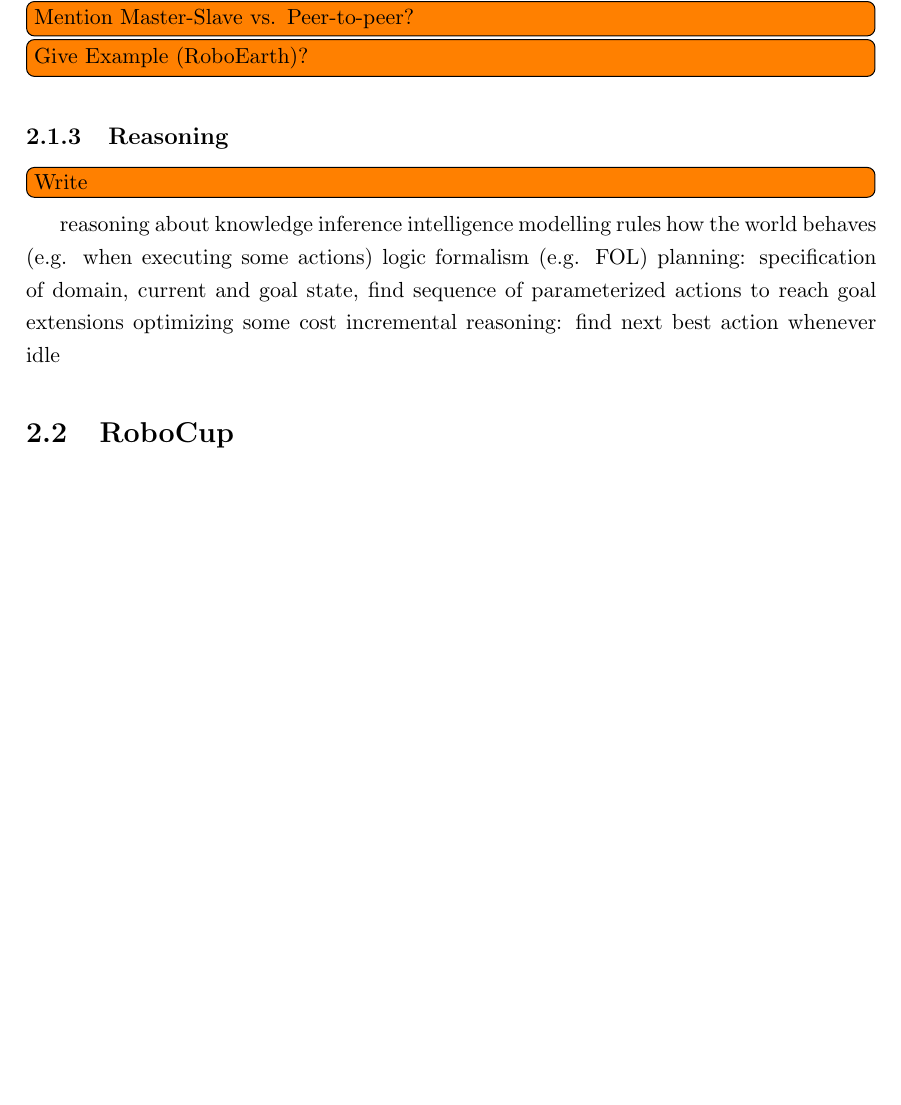
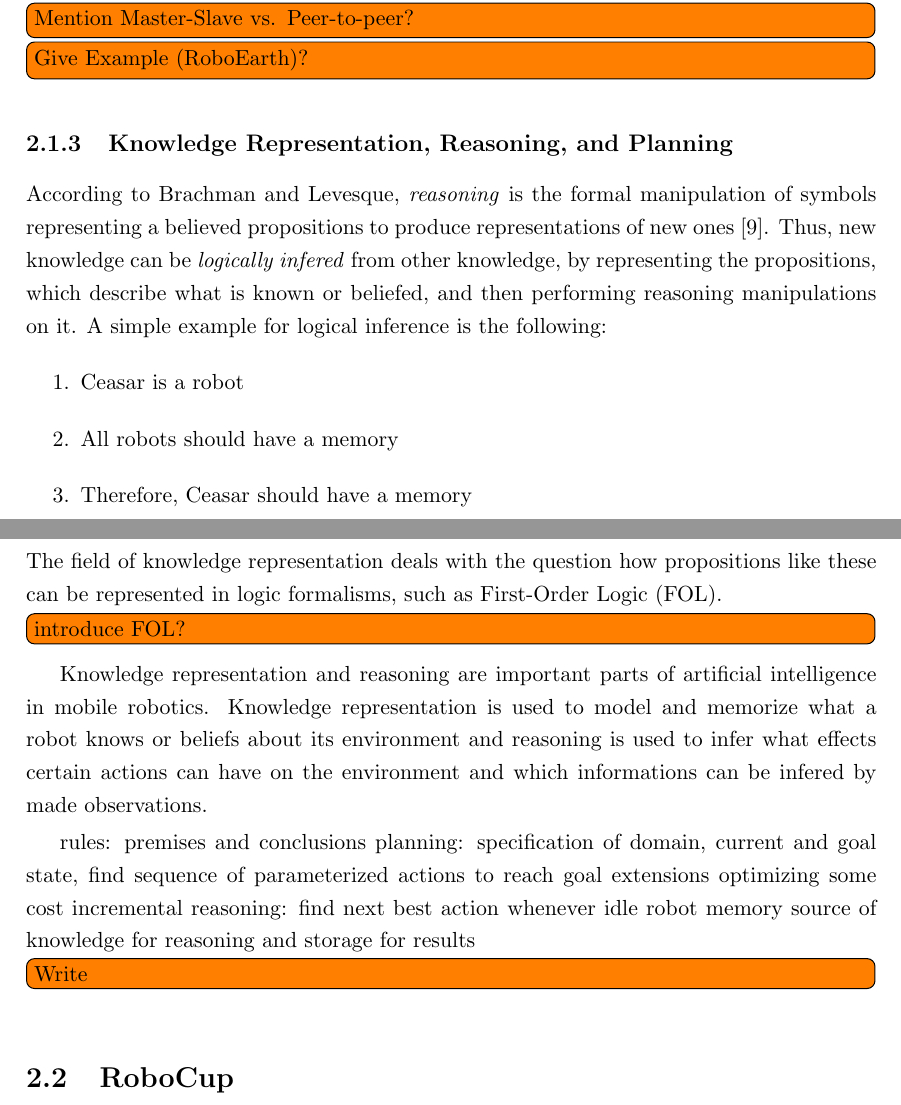
Before and after one commit to zwilling/masterthesis-proposal-robot-memory, a LaTeX thesis (thesis/thesis.tex, which reads thesis/background.tex): part of page 14 of 64 before the commit and two parts of pages 14 and 15 of 66 after it, the two joined at a grey line, cut so that both start at the same text, the shorter picture padded with empty space. Compiled offline with pdfLaTeX.

Commit message:
background: started on reasoning

```diff
--- a/thesis/background.tex
+++ b/thesis/background.tex
@@ -81,17 +81,39 @@ distributed system does not represents contradicting assumptions.
 \todo[inline]{Mention Master-Slave vs. Peer-to-peer?}
 \todo[inline]{Give Example (RoboEarth)?}
 
-\subsection{Reasoning}
+\subsection{Knowledge Representation, Reasoning, and Planning}
 \label{sec:reasoning}
-\todo[inline]{Write}
-reasoning about knowledge
-inference
-intelligence
-modelling rules how the world behaves (e.g. when executing some actions)
-logic formalism (e.g. FOL)
+According to Brachman and Levesque, \emph{reasoning} is the formal
+manipulation of symbols representing a believed propositions to
+produce representations of new ones~\cite{kr-book}. Thus, new
+knowledge can be \emph{logically infered} from other knowledge, by
+representing the propositions, which describe what is known or
+beliefed, and then performing reasoning manipulations on it.
+A simple example for logical inference is the following:
+\begin{enumerate}
+\item Ceasar is a robot
+\item All robots should have a memory
+\item Therefore, Ceasar should have a memory
+\end{enumerate}
+The field of knowledge representation deals with the question how
+propositions like these can be represented in logic formalisms, such
+as First-Order Logic (FOL). \todo[inline]{introduce FOL?}  Knowledge
+representation and reasoning are important parts of artificial
+intelligence in mobile robotics. Knowledge representation is used to
+model and memorize what a robot knows or beliefs about its
+environment and reasoning is used to infer what effects certain
+actions can have on the environment and which informations can be
+infered by made observations.
+
+
+
+rules: premises and conclusions
 planning: specification of domain, current and goal state, find sequence of parameterized actions to reach goal
   extensions optimizing some cost
 incremental reasoning: find next best action whenever idle
+robot memory source of knowledge for reasoning and storage for results
+
+\todo[inline]{Write}
 
 \section{RoboCup}
 \label{sec:robocup}
```
Also changed, not shown: references.bib (+9 -5 lines).
